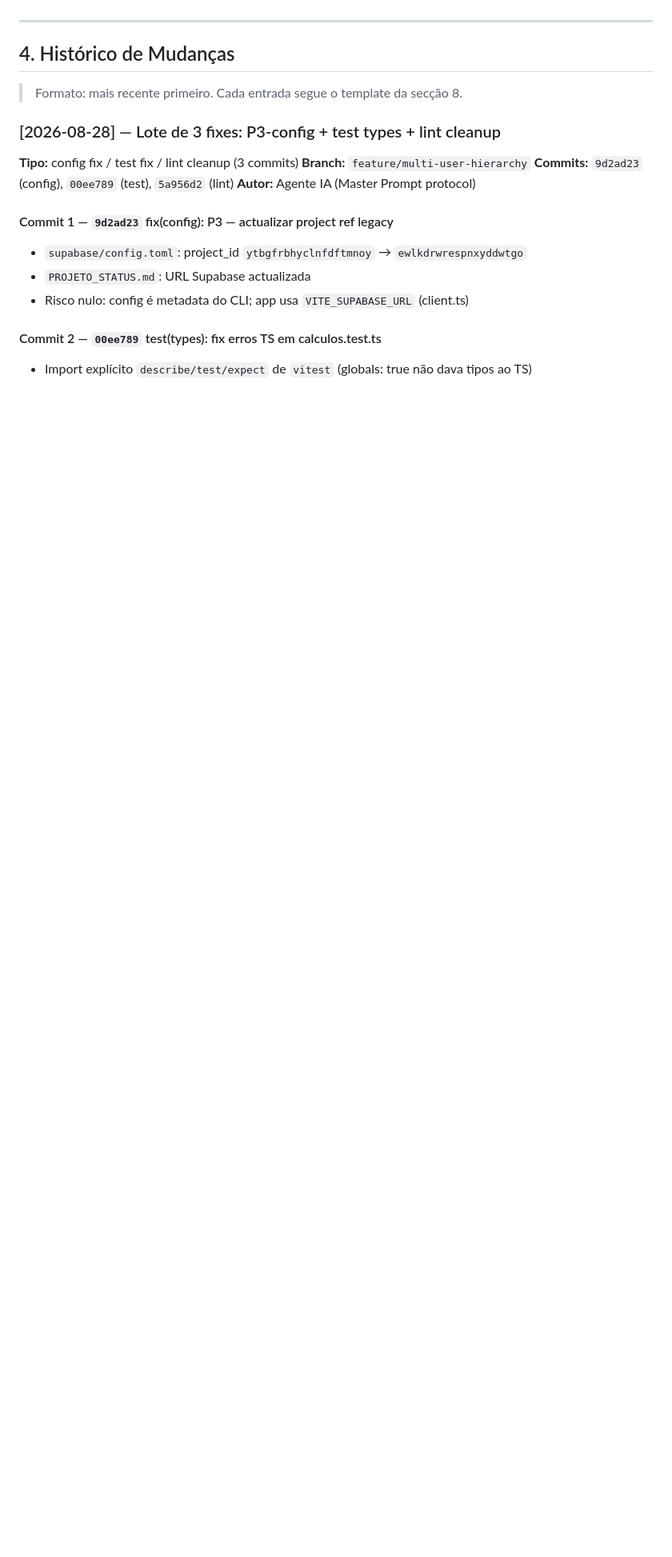
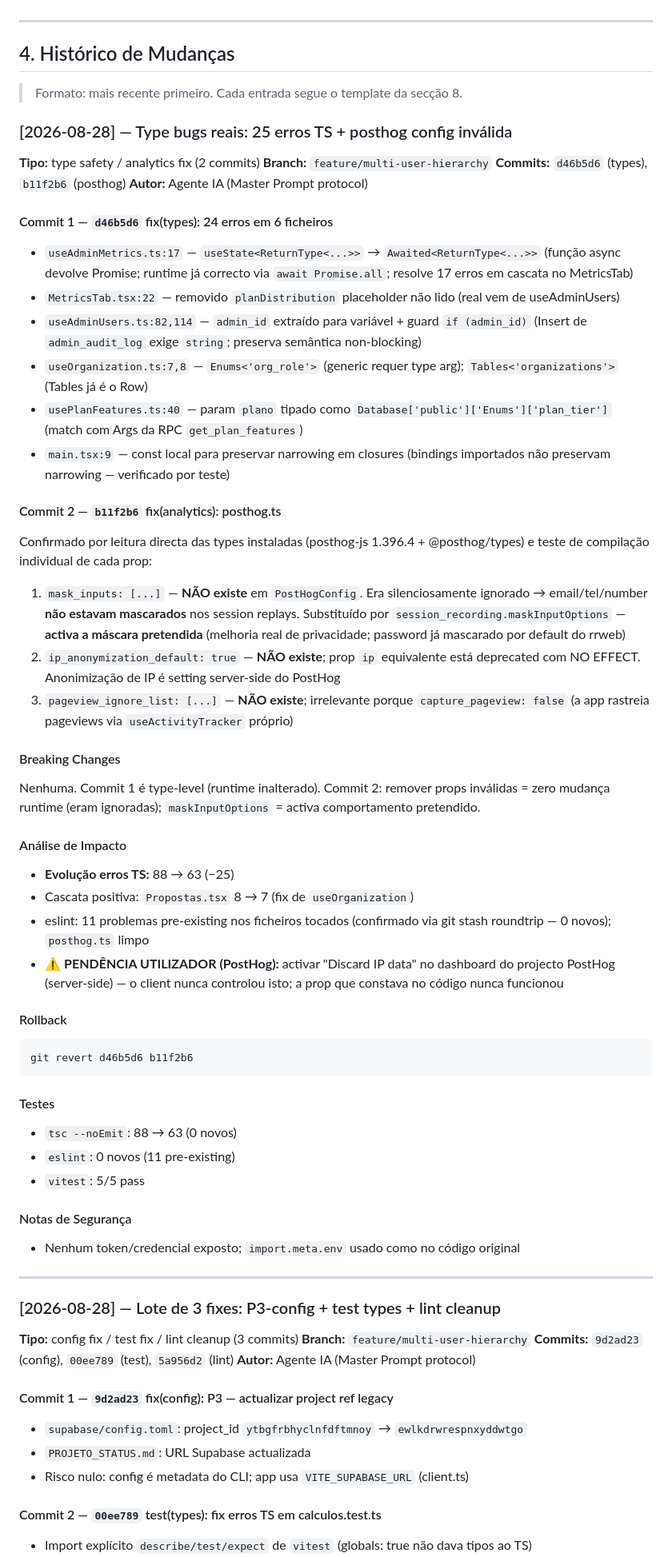
Before and after one commit to graciochiziane/proposal-swift-main, a Markdown page: CHANGELOG_ARCHITECTURE.md, the part around the change. Shown at 80% size. GitHub-like rendering; blank space fills up the shorter version.

Commit message:
docs: CHANGELOG — entrada type bugs reais + posthog config

````diff
--- a/CHANGELOG_ARCHITECTURE.md
+++ b/CHANGELOG_ARCHITECTURE.md
@@ -207,6 +207,59 @@ section_questions (16) → proposal_section_answers (21) ← advanced_proposals
 
 > Formato: mais recente primeiro. Cada entrada segue o template da secção 8.
 
+### [2026-08-28] — Type bugs reais: 25 erros TS + posthog config inválida
+
+**Tipo:** type safety / analytics fix (2 commits)
+**Branch:** `feature/multi-user-hierarchy`
+**Commits:** `d46b5d6` (types), `b11f2b6` (posthog)
+**Autor:** Agente IA (Master Prompt protocol)
+
+#### Commit 1 — `d46b5d6` fix(types): 24 erros em 6 ficheiros
+
+- `useAdminMetrics.ts:17` — `useState<ReturnType<...>>` → `Awaited<ReturnType<...>>` (função async devolve Promise; runtime já correcto via `await Promise.all`; resolve 17 erros em cascata no MetricsTab)
+- `MetricsTab.tsx:22` — removido `planDistribution` placeholder não lido (real vem de useAdminUsers)
+- `useAdminUsers.ts:82,114` — `admin_id` extraído para variável + guard `if (admin_id)` (Insert de `admin_audit_log` exige `string`; preserva semântica non-blocking)
+- `useOrganization.ts:7,8` — `Enums<'org_role'>` (generic requer type arg); `Tables<'organizations'>` (Tables<T> já é o Row)
+- `usePlanFeatures.ts:40` — param `plano` tipado como `Database['public']['Enums']['plan_tier']` (match com Args da RPC `get_plan_features`)
+- `main.tsx:9` — const local para preservar narrowing em closures (bindings importados não preservam narrowing — verificado por teste)
+
+#### Commit 2 — `b11f2b6` fix(analytics): posthog.ts
+
+Confirmado por leitura directa das types instaladas (posthog-js 1.396.4 + @posthog/types) e teste de compilação individual de cada prop:
+
+1. `mask_inputs: [...]` — **NÃO existe** em `PostHogConfig`. Era silenciosamente ignorado → email/tel/number **não estavam mascarados** nos session replays. Substituído por `session_recording.maskInputOptions` — **activa a máscara pretendida** (melhoria real de privacidade; password já mascarado por default do rrweb)
+2. `ip_anonymization_default: true` — **NÃO existe**; prop `ip` equivalente está deprecated com NO EFFECT. Anonimização de IP é setting server-side do PostHog
+3. `pageview_ignore_list: [...]` — **NÃO existe**; irrelevante porque `capture_pageview: false` (a app rastreia pageviews via `useActivityTracker` próprio)
+
+#### Breaking Changes
+
+Nenhuma. Commit 1 é type-level (runtime inalterado). Commit 2: remover props inválidas = zero mudança runtime (eram ignoradas); `maskInputOptions` = activa comportamento pretendido.
+
+#### Análise de Impacto
+
+- **Evolução erros TS:** 88 → 63 (−25)
+- Cascata positiva: `Propostas.tsx` 8 → 7 (fix de `useOrganization`)
+- eslint: 11 problemas pre-existing nos ficheiros tocados (confirmado via git stash roundtrip — 0 novos); `posthog.ts` limpo
+- ⚠️ **PENDÊNCIA UTILIZADOR (PostHog):** activar "Discard IP data" no dashboard do projecto PostHog (server-side) — o client nunca controlou isto; a prop que constava no código nunca funcionou
+
+#### Rollback
+
+```bash
+git revert d46b5d6 b11f2b6
+```
+
+#### Testes
+
+- `tsc --noEmit`: 88 → 63 (0 novos)
+- `eslint`: 0 novos (11 pre-existing)
+- `vitest`: 5/5 pass
+
+#### Notas de Segurança
+
+- Nenhum token/credencial exposto; `import.meta.env` usado como no código original
+
+---
+
 ### [2026-08-28] — Lote de 3 fixes: P3-config + test types + lint cleanup
 
 **Tipo:** config fix / test fix / lint cleanup (3 commits)
````
